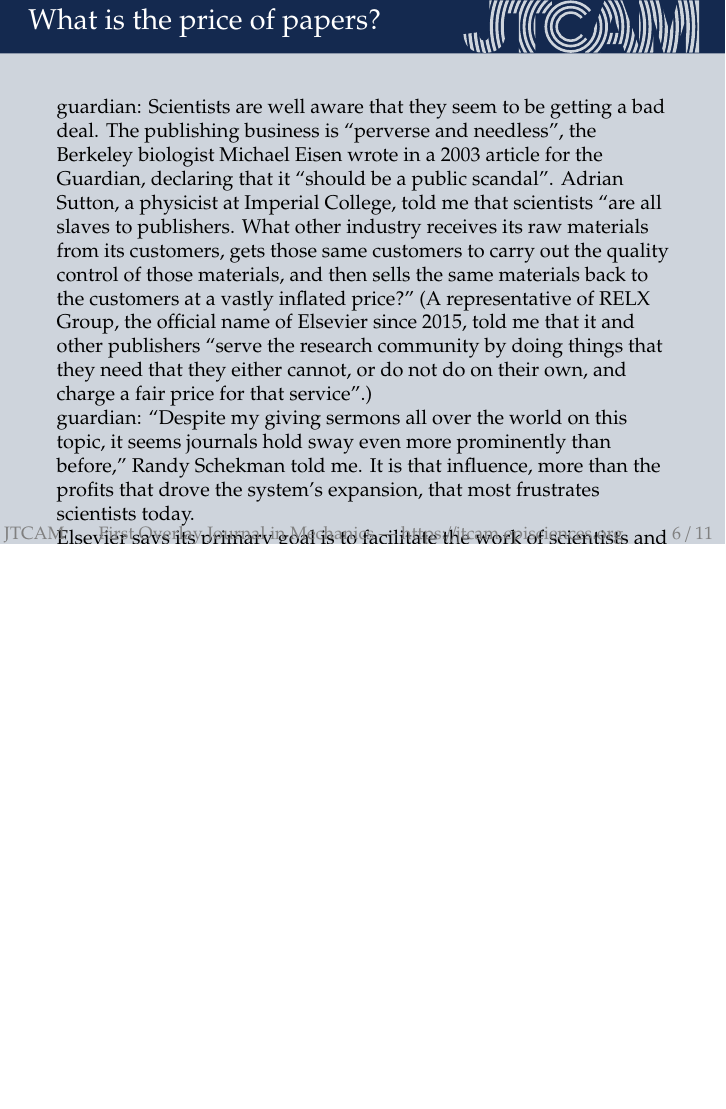
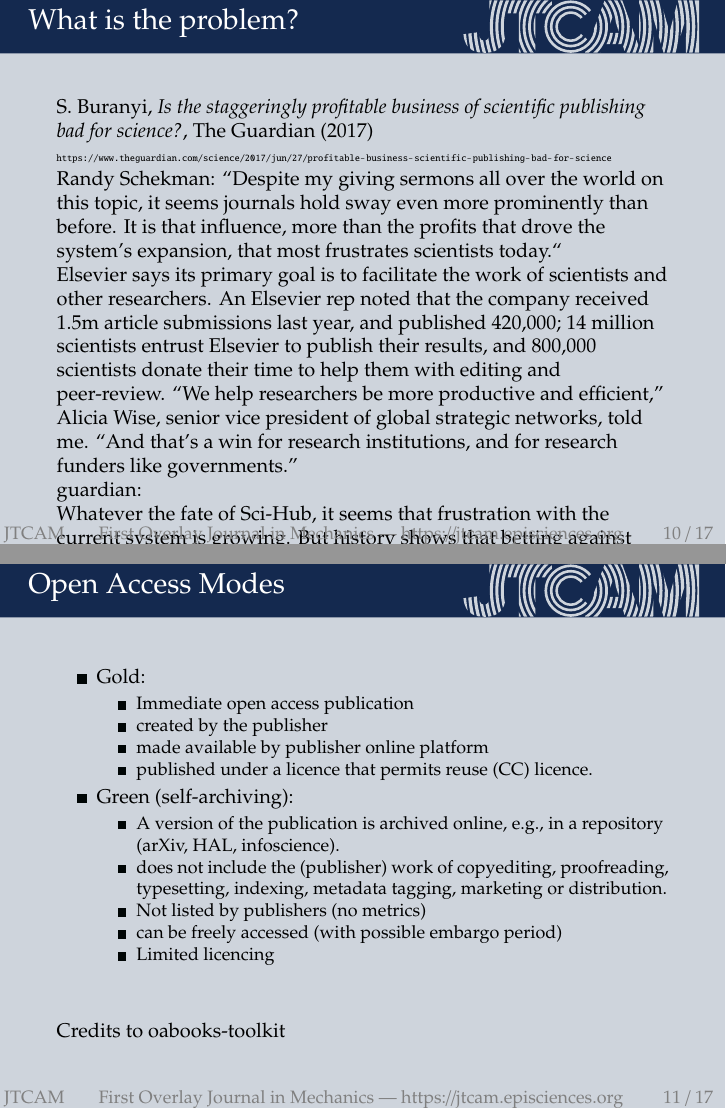
Before and after one commit to JTCAM/presentations, LaTeX slides (Presentation.tex): page 10 of 20 before the commit and pages 13 and 14 of 25 after it, the two joined at a grey line, the shorter picture padded with empty space. Compiled offline with pdfLaTeX.

Commit message:
save state

```diff
--- a/Presentation.tex
+++ b/Presentation.tex
@@ -126,11 +140,6 @@
 %%%
 
 \begin{frame}[t]%
- \titleframe{What is the price of papers?}\vskip1cm%
-
- guardian:
- Scientists are well aware that they seem to be getting a bad deal. The publishing business is “perverse and needless”, the Berkeley biologist Michael Eisen wrote in a 2003 article for the Guardian, declaring that it “should be a public scandal”. Adrian Sutton, a physicist at Imperial College, told me that scientists “are all slaves to publishers. What other industry receives its raw materials from its customers, gets those same customers to carry out the quality control of those materials, and then sells the same materials back to the customers at a vastly inflated price?” (A representative of RELX Group, the official name of Elsevier since 2015, told me that it and other publishers “serve the research community by doing things that they need that they either cannot, or do not do on their own, and charge a fair price for that service”.)
+  \titleframe{Publication metrics}\vskip1cm%
 
 
- guardian:
- “Despite my giving sermons all over the world on this topic, it seems journals hold sway even more prominently than before,” Randy Schekman told me. It is that influence, more than the profits that drove the system’s expansion, that most frustrates scientists today.
@@ -137,3 +171,13 @@
+\begin{frame}[t]%
+ \titleframe{What is the problem?}\vskip1cm%
+
+S. Buranyi, \textit{Is the staggeringly profitable business of scientific publishing bad for science?}, The Guardian (2017)\\
+{\tiny \url{https://www.theguardian.com/science/2017/jun/27/profitable-business-scientific-publishing-bad-for-science}}
+
+%Scientists are well aware that they seem to be getting a bad deal. The publishing business is “perverse and needless”, the Berkeley biologist Michael Eisen wrote in a 2003 article for the Guardian, declaring that it “should be a public scandal”. Adrian Sutton, a physicist at Imperial College, told me that scientists “are all slaves to publishers. What other industry receives its raw materials from its customers, gets those same customers to carry out the quality control of those materials, and then sells the same materials back to the customers at a vastly inflated price?” (A representative of RELX Group, the official name of Elsevier since 2015, told me that it and other publishers “serve the research community by doing things that they need that they either cannot, or do not do on their own, and charge a fair price for that service”.)
+
+
+Randy Schekman: “Despite my giving sermons all over the world on this topic, it seems journals hold sway even more prominently than before. It is that influence, more than the profits that drove the system’s expansion, that most frustrates scientists today.“
 
  Elsevier says its primary goal is to facilitate the work of scientists and other researchers. An Elsevier rep noted that the company received 1.5m article submissions last year, and published 420,000; 14 million scientists entrust Elsevier to publish their results, and 800,000 scientists donate their time to help them with editing and peer-review. “We help researchers be more productive and efficient,” Alicia Wise, senior vice president of global strategic networks, told me. “And that’s a win for research institutions, and for research funders like governments.”
 
@@ -144,6 +188,59 @@
 \end{frame}
 
 
+%%%
+
+\begin{frame}[t]%
+ \titleframe{Open Access Modes}\vskip1cm%
+
+
+ \begin{itemize}
+ \item Gold:
+   \begin{itemize}
+   \item Immediate open access publication
+   \item created by the publisher
+   \item made available by publisher online platform
+   \item published under a licence that permits reuse (CC) licence.
+   \end{itemize}
+ \item Green (self-archiving):
+   \begin{itemize}
+   \item A version of the publication is archived online, e.g., in a repository (arXiv, HAL, infoscience).
+   \item does not include the (publisher) work of copyediting, proofreading, typesetting, indexing, metadata tagging, marketing or distribution.
+   \item Not listed by publishers (no metrics)
+   \item can be freely accessed (with possible embargo period)
+   \item Limited licencing
+   \end{itemize}
+
+ %\item Bronze
+ %  \begin{itemize}
+ %  \item free to read and/or download on the publisher’s website
+ %  \item closed licence precluding sharing or re-use
+ %  \item Authors do not retain the copyright (publisher can withdraw access and the book cannot be shared elsewhere)
+ %  \end{itemize}
+ %\item Grey
+ %  \begin{itemize}
+ %  \item Shared online by an academic on personal/social website (researchgate)
+ %  \item Illegal if no open licence release nor a Green OA route
+ %  \item Tolerated by editors?
+ %  \end{itemize}
+ %\item Black: Illegal publication
+
+ \end{itemize}
+ \vfill
+\href{ https://oabooks-toolkit.org/lifecycle/article/13868103-green-gold-diamond-different-models-for-open-access-books}{Credits to oabooks-toolkit}
+
+\end{frame}
+%%%
+
+\begin{frame}[t]%
+ \titleframe{SNF Open access recommendations}\vskip1cm%
+
+ \begin{center}
+\includegraphics[width=.9\textwidth]{SNSF_Roads_to_OA_Articles}
+\end{center}
+\href{https://www.snf.ch/en/VyUvGzptStOEpUoC/topic/open-access-to-publications}{Credits to www.snf.ch}
+
+\end{frame}
 
 
 %%%
```
Also changed, not shown: figures/RDGDP-global.png, figures/SNSF_Roads_to_OA_Articles.pdf (added), Presentation.tex (75 more changed lines).
